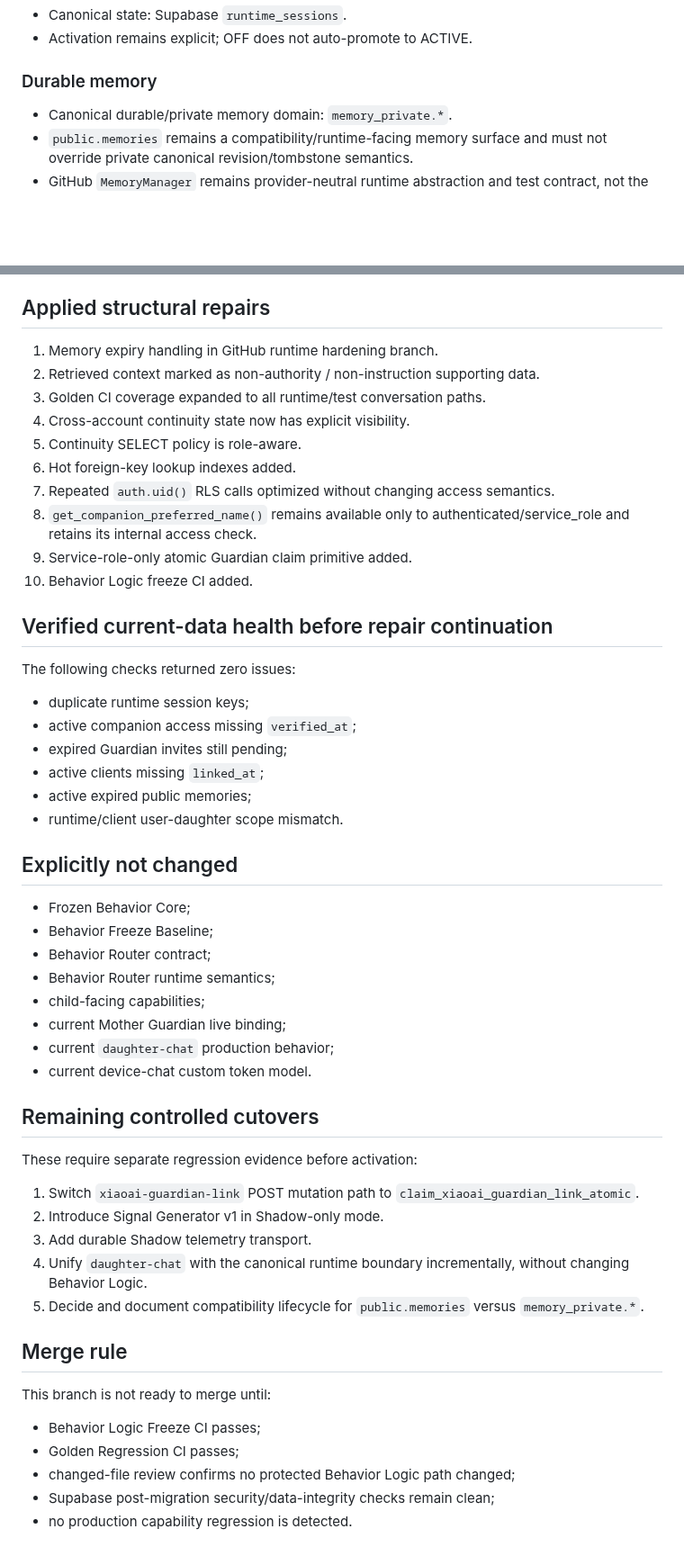
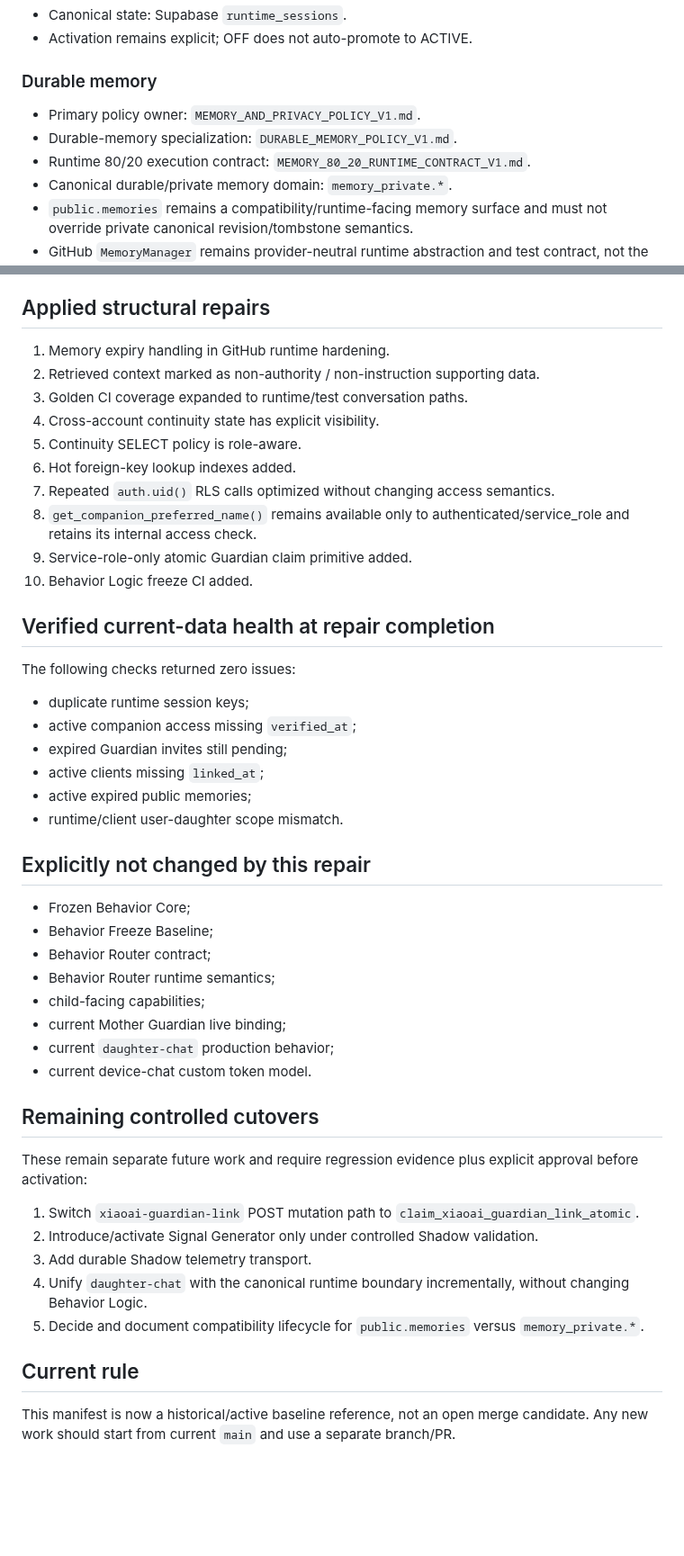
Before and after one commit to Xiao-E-26/daughter-companion-ai, a Markdown page: SYSTEM_REPAIR_MANIFEST_V1.md, 2 parts joined by grey strips. Shown at 90% size. GitHub-like rendering; blank space fills up the shorter version.

Commit message:
docs: update system repair manifest to merged state

```diff
--- a/SYSTEM_REPAIR_MANIFEST_V1.md
+++ b/SYSTEM_REPAIR_MANIFEST_V1.md
@@ -32,6 +34,9 @@ The repair may remove duplication, narrow unsafe exposure, add constraints, add
 - Activation remains explicit; OFF does not auto-promote to ACTIVE.
 
 ### Durable memory
+- Primary policy owner: `MEMORY_AND_PRIVACY_POLICY_V1.md`.
+- Durable-memory specialization: `DURABLE_MEMORY_POLICY_V1.md`.
+- Runtime 80/20 execution contract: `MEMORY_80_20_RUNTIME_CONTRACT_V1.md`.
 - Canonical durable/private memory domain: `memory_private.*`.
 - `public.memories` remains a compatibility/runtime-facing memory surface and must not override private canonical revision/tombstone semantics.
 - GitHub `MemoryManager` remains provider-neutral runtime abstraction and test contract, not the database source of truth.
@@ -50,10 +55,10 @@ The repair may remove duplication, narrow unsafe exposure, add constraints, add
 
 ## Applied structural repairs
 
-1. Memory expiry handling in GitHub runtime hardening branch.
+1. Memory expiry handling in GitHub runtime hardening.
 2. Retrieved context marked as non-authority / non-instruction supporting data.
-3. Golden CI coverage expanded to all runtime/test conversation paths.
-4. Cross-account continuity state now has explicit visibility.
+3. Golden CI coverage expanded to runtime/test conversation paths.
+4. Cross-account continuity state has explicit visibility.
 5. Continuity SELECT policy is role-aware.
 6. Hot foreign-key lookup indexes added.
 7. Repeated `auth.uid()` RLS calls optimized without changing access semantics.
@@ -61,7 +66,7 @@ The repair may remove duplication, narrow unsafe exposure, add constraints, add
 9. Service-role-only atomic Guardian claim primitive added.
 10. Behavior Logic freeze CI added.
 
-## Verified current-data health before repair continuation
+## Verified current-data health at repair completion
 
 The following checks returned zero issues:
 
@@ -72,7 +77,7 @@ The following checks returned zero issues:
 - active expired public memories;
 - runtime/client user-daughter scope mismatch.
 
-## Explicitly not changed
+## Explicitly not changed by this repair
 
 - Frozen Behavior Core;
 - Behavior Freeze Baseline;
@@ -85,20 +90,14 @@ The following checks returned zero issues:
 
 ## Remaining controlled cutovers
 
-These require separate regression evidence before activation:
+These remain separate future work and require regression evidence plus explicit approval before activation:
 
 1. Switch `xiaoai-guardian-link` POST mutation path to `claim_xiaoai_guardian_link_atomic`.
-2. Introduce Signal Generator v1 in Shadow-only mode.
+2. Introduce/activate Signal Generator only under controlled Shadow validation.
 3. Add durable Shadow telemetry transport.
 4. Unify `daughter-chat` with the canonical runtime boundary incrementally, without changing Behavior Logic.
 5. Decide and document compatibility lifecycle for `public.memories` versus `memory_private.*`.
 
-## Merge rule
+## Current rule
 
-This branch is not ready to merge until:
-
-- Behavior Logic Freeze CI passes;
-- Golden Regression CI passes;
-- changed-file review confirms no protected Behavior Logic path changed;
-- Supabase post-migration security/data-integrity checks remain clean;
-- no production capability regression is detected.
+This manifest is now a historical/active baseline reference, not an open merge candidate. Any new work should start from current `main` and use a separate branch/PR.
```
Also changed, not shown: other parts of SYSTEM_REPAIR_MANIFEST_V1.md (+6 -4 lines).
